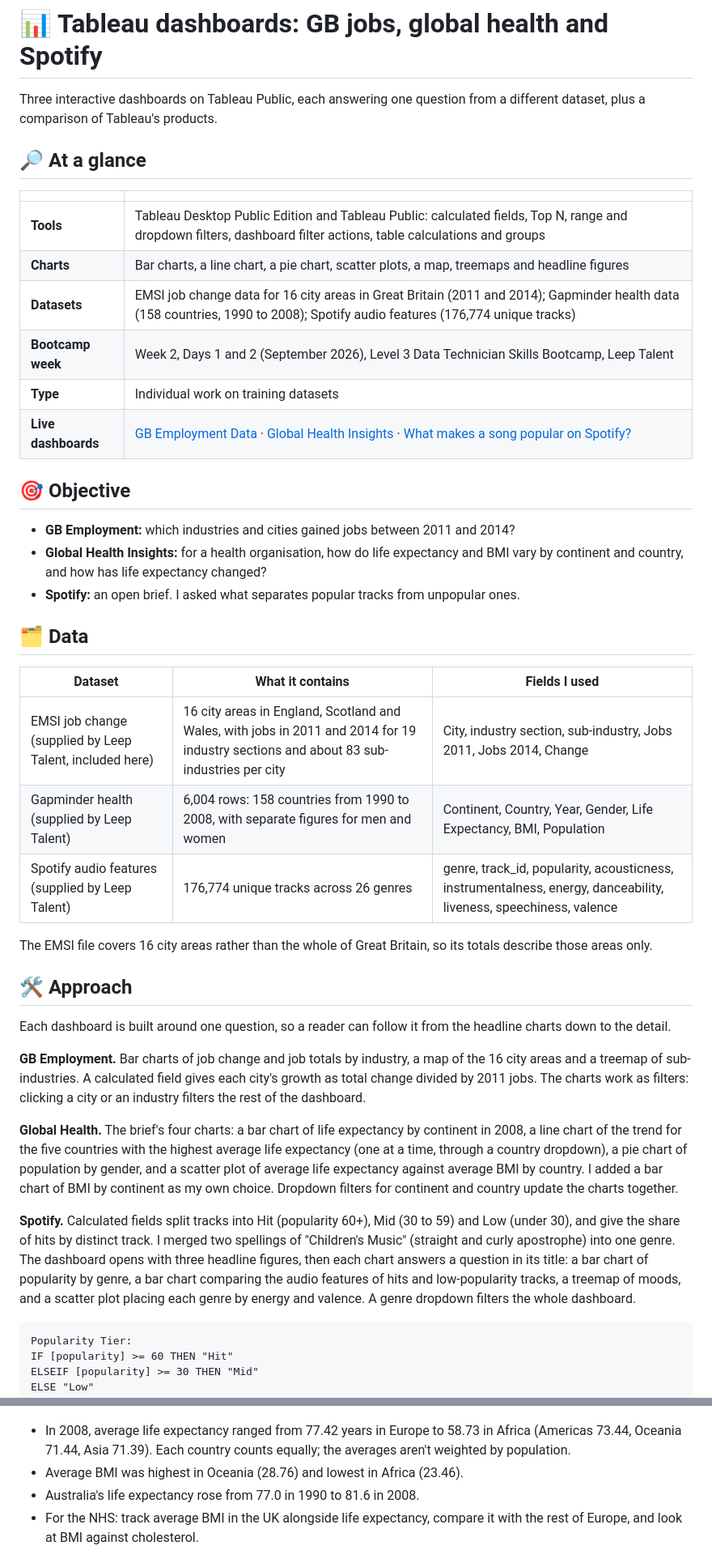
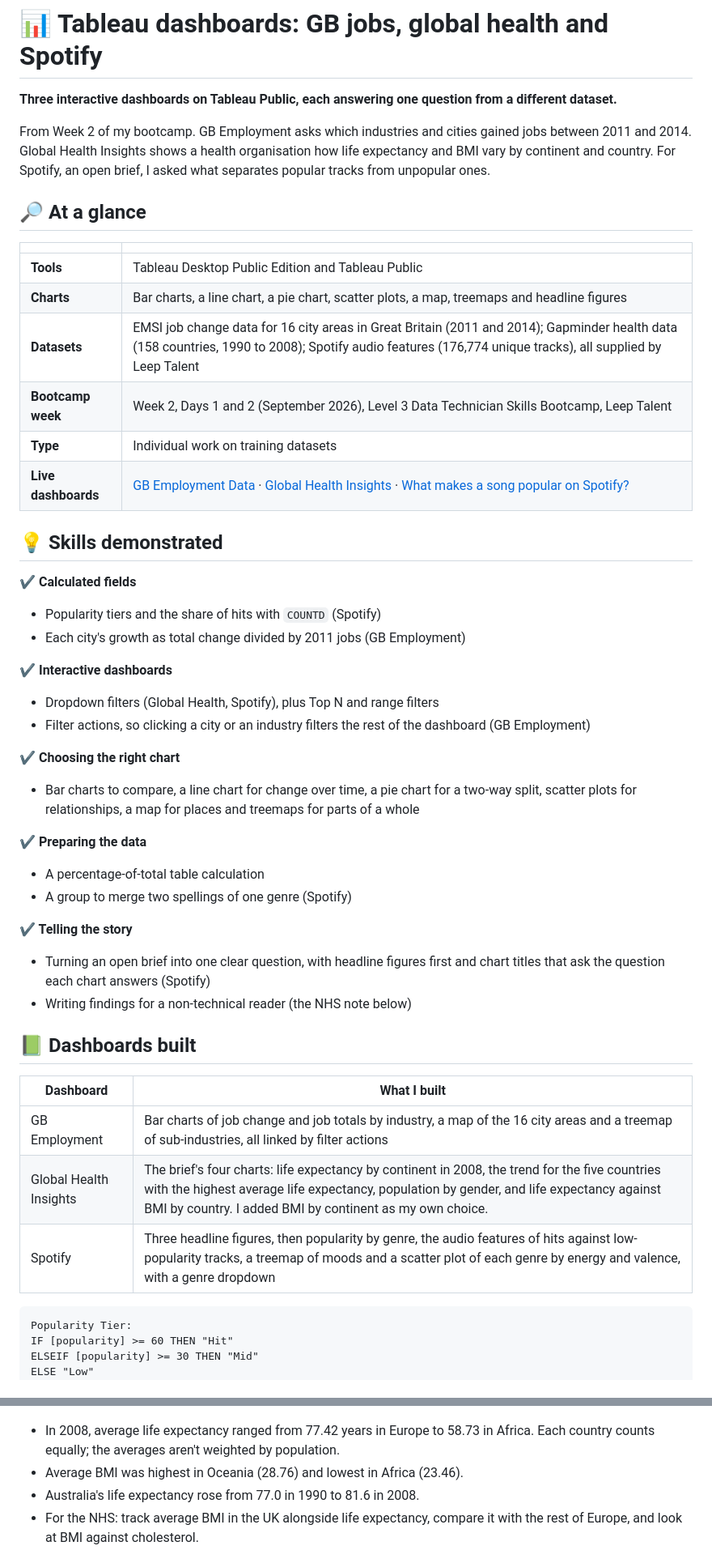
Before and after one commit to isobel-hannington/tableau-employment-health-spotify-dashboards, a Markdown page: README.md, 2 parts joined by grey strips. Shown at 81% size. Drawn GitHub-style.

````diff
--- a/README.md
+++ b/README.md
@@ -1,43 +1,48 @@
 # 📊 Tableau dashboards: GB jobs, global health and Spotify
 
-Three interactive dashboards on Tableau Public, each answering one question from a different dataset, plus a comparison of Tableau's products.
+**Three interactive dashboards on Tableau Public, each answering one question from a different dataset.**
+
+From Week 2 of my bootcamp. GB Employment asks which industries and cities gained jobs between 2011 and 2014. Global Health Insights shows a health organisation how life expectancy and BMI vary by continent and country. For Spotify, an open brief, I asked what separates popular tracks from unpopular ones.
 
 ## 🔎 At a glance
 
 | | |
 |---|---|
-| **Tools** | Tableau Desktop Public Edition and Tableau Public: calculated fields, Top N, range and dropdown filters, dashboard filter actions, table calculations and groups |
+| **Tools** | Tableau Desktop Public Edition and Tableau Public |
 | **Charts** | Bar charts, a line chart, a pie chart, scatter plots, a map, treemaps and headline figures |
-| **Datasets** | EMSI job change data for 16 city areas in Great Britain (2011 and 2014); Gapminder health data (158 countries, 1990 to 2008); Spotify audio features (176,774 unique tracks) |
+| **Datasets** | EMSI job change data for 16 city areas in Great Britain (2011 and 2014); Gapminder health data (158 countries, 1990 to 2008); Spotify audio features (176,774 unique tracks), all supplied by Leep Talent |
 | **Bootcamp week** | Week 2, Days 1 and 2 (September 2026), Level 3 Data Technician Skills Bootcamp, Leep Talent |
 | **Type** | Individual work on training datasets |
 | **Live dashboards** | [GB Employment Data](https://public.tableau.com/app/profile/isobel.hannington/viz/GBEmploymentData_17900040228790/GBEmploymentData) · [Global Health Insights](https://public.tableau.com/app/profile/isobel.hannington/viz/GlobalHealthInsights_17900762145110/GlobalHealthInsights) · [What makes a song popular on Spotify?](https://public.tableau.com/app/profile/isobel.hannington/viz/Week2SpotifyData/WhatmakesasongpopularonSpotify) |
 
-## 🎯 Objective
+## 💡 Skills demonstrated
 
-- **GB Employment:** which industries and cities gained jobs between 2011 and 2014?
-- **Global Health Insights:** for a health organisation, how do life expectancy and BMI vary by continent and country, and how has life expectancy changed?
-- **Spotify:** an open brief. I asked what separates popular tracks from unpopular ones.
+**✔️ Calculated fields**
+- Popularity tiers and the share of hits with `COUNTD` (Spotify)
+- Each city's growth as total change divided by 2011 jobs (GB Employment)
 
-## 🗂️ Data
+**✔️ Interactive dashboards**
+- Dropdown filters (Global Health, Spotify), plus Top N and range filters
+- Filter actions, so clicking a city or an industry filters the rest of the dashboard (GB Employment)
 
-| Dataset | What it contains | Fields I used |
-|---|---|---|
-| EMSI job change (supplied by Leep Talent, included here) | 16 city areas in England, Scotland and Wales, with jobs in 2011 and 2014 for 19 industry sections and about 83 sub-industries per city | City, industry section, sub-industry, Jobs 2011, Jobs 2014, Change |
-| Gapminder health (supplied by Leep Talent) | 6,004 rows: 158 countries from 1990 to 2008, with separate figures for men and women | Continent, Country, Year, Gender, Life Expectancy, BMI, Population |
-| Spotify audio features (supplied by Leep Talent) | 176,774 unique tracks across 26 genres | genre, track_id, popularity, acousticness, instrumentalness, energy, danceability, liveness, speechiness, valence |
+**✔️ Choosing the right chart**
+- Bar charts to compare, a line chart for change over time, a pie chart for a two-way split, scatter plots for relationships, a map for places and treemaps for parts of a whole
 
-The EMSI file covers 16 city areas rather than the whole of Great Britain, so its totals describe those areas only.
+**✔️ Preparing the data**
+- A percentage-of-total table calculation
+- A group to merge two spellings of one genre (Spotify)
 
-## 🛠️ Approach
+**✔️ Telling the story**
+- Turning an open brief into one clear question, with headline figures first and chart titles that ask the question each chart answers (Spotify)
+- Writing findings for a non-technical reader (the NHS note below)
 
-Each dashboard is built around one question, so a reader can follow it from the headline charts down to the detail.
+## 📗 Dashboards built
 
-**GB Employment.** Bar charts of job change and job totals by industry, a map of the 16 city areas and a treemap of sub-industries. A calculated field gives each city's growth as total change divided by 2011 jobs. The charts work as filters: clicking a city or an industry filters the rest of the dashboard.
-
-**Global Health.** The brief's four charts: a bar chart of life expectancy by continent in 2008, a line chart of the trend for the five countries with the highest average life expectancy (one at a time, through a country dropdown), a pie chart of population by gender, and a scatter plot of average life expectancy against average BMI by country. I added a bar chart of BMI by continent as my own choice. Dropdown filters for continent and country update the charts together.
-
-**Spotify.** Calculated fields split tracks into Hit (popularity 60+), Mid (30 to 59) and Low (under 30), and give the share of hits by distinct track. I merged two spellings of "Children's Music" (straight and curly apostrophe) into one genre. The dashboard opens with three headline figures, then each chart answers a question in its title: a bar chart of popularity by genre, a bar chart comparing the audio features of hits and low-popularity tracks, a treemap of moods, and a scatter plot placing each genre by energy and valence. A genre dropdown filters the whole dashboard.
+| Dashboard | What I built |
+|---|---|
+| GB Employment | Bar charts of job change and job totals by industry, a map of the 16 city areas and a treemap of sub-industries, all linked by filter actions |
+| Global Health Insights | The brief's four charts: life expectancy by continent in 2008, the trend for the five countries with the highest average life expectancy, population by gender, and life expectancy against BMI by country. I added BMI by continent as my own choice. |
+| Spotify | Three headline figures, then popularity by genre, the audio features of hits against low-popularity tracks, a treemap of moods and a scatter plot of each genre by energy and valence, with a genre dropdown |
 
 ```
 Popularity Tier:
@@ -78,7 +69,7 @@ COUNTD(IF [Popularity Tier] = "Hit" THEN [track_id] END) / COUNTD([track_id])
 
 ![Global Health Insights dashboard](images/global-health-dashboard.png)
 
-- In 2008, average life expectancy ranged from 77.42 years in Europe to 58.73 in Africa (Americas 73.44, Oceania 71.44, Asia 71.39). Each country counts equally; the averages aren't weighted by population.
+- In 2008, average life expectancy ranged from 77.42 years in Europe to 58.73 in Africa. Each country counts equally; the averages aren't weighted by population.
 - Average BMI was highest in Oceania (28.76) and lowest in Africa (23.46).
 - Australia's life expectancy rose from 77.0 in 1990 to 81.6 in 2008.
 - For the NHS: track average BMI in the UK alongside life expectancy, compare it with the rest of Europe, and look at BMI against cholesterol.
````
Also changed, not shown: other parts of README.md (+12 -22 lines).
